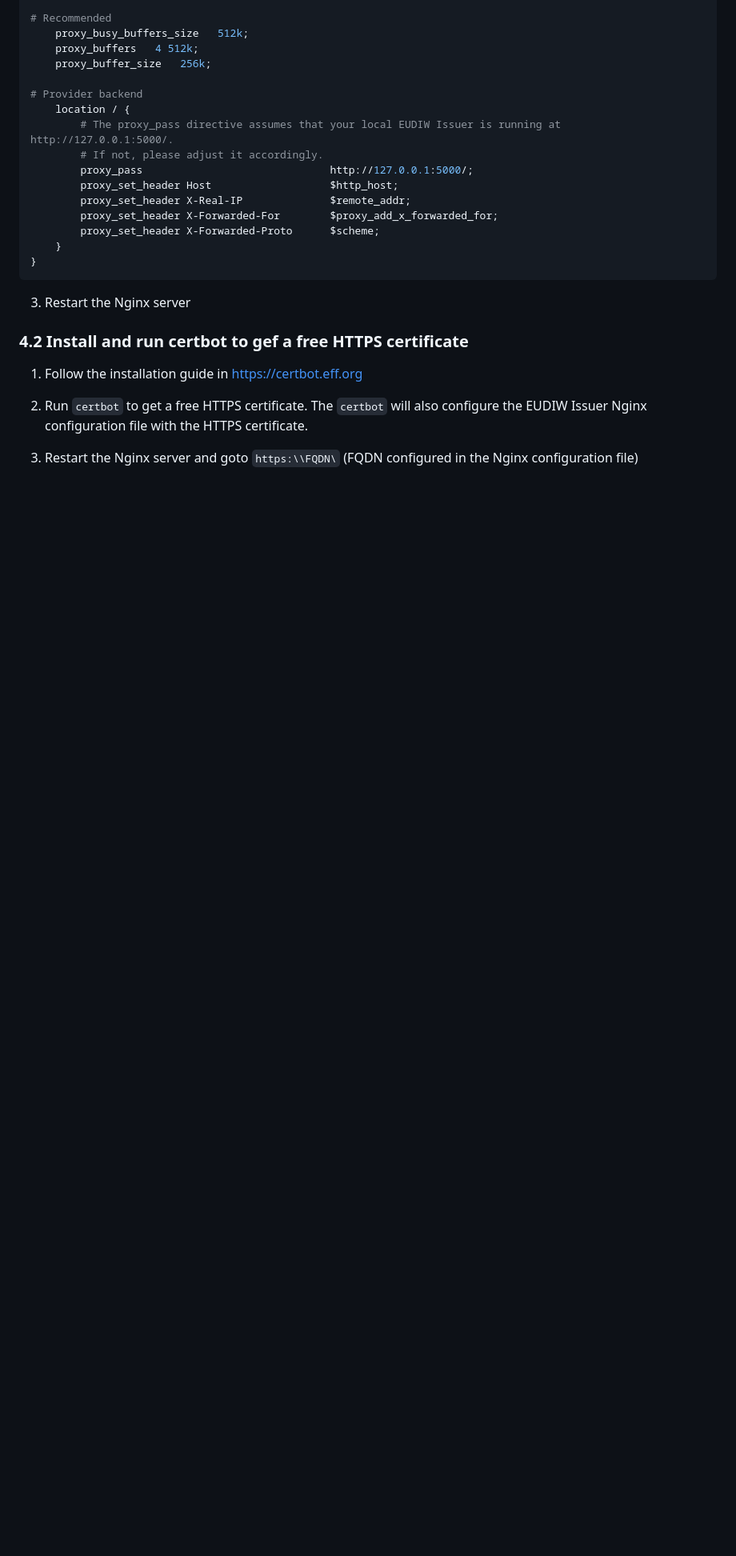
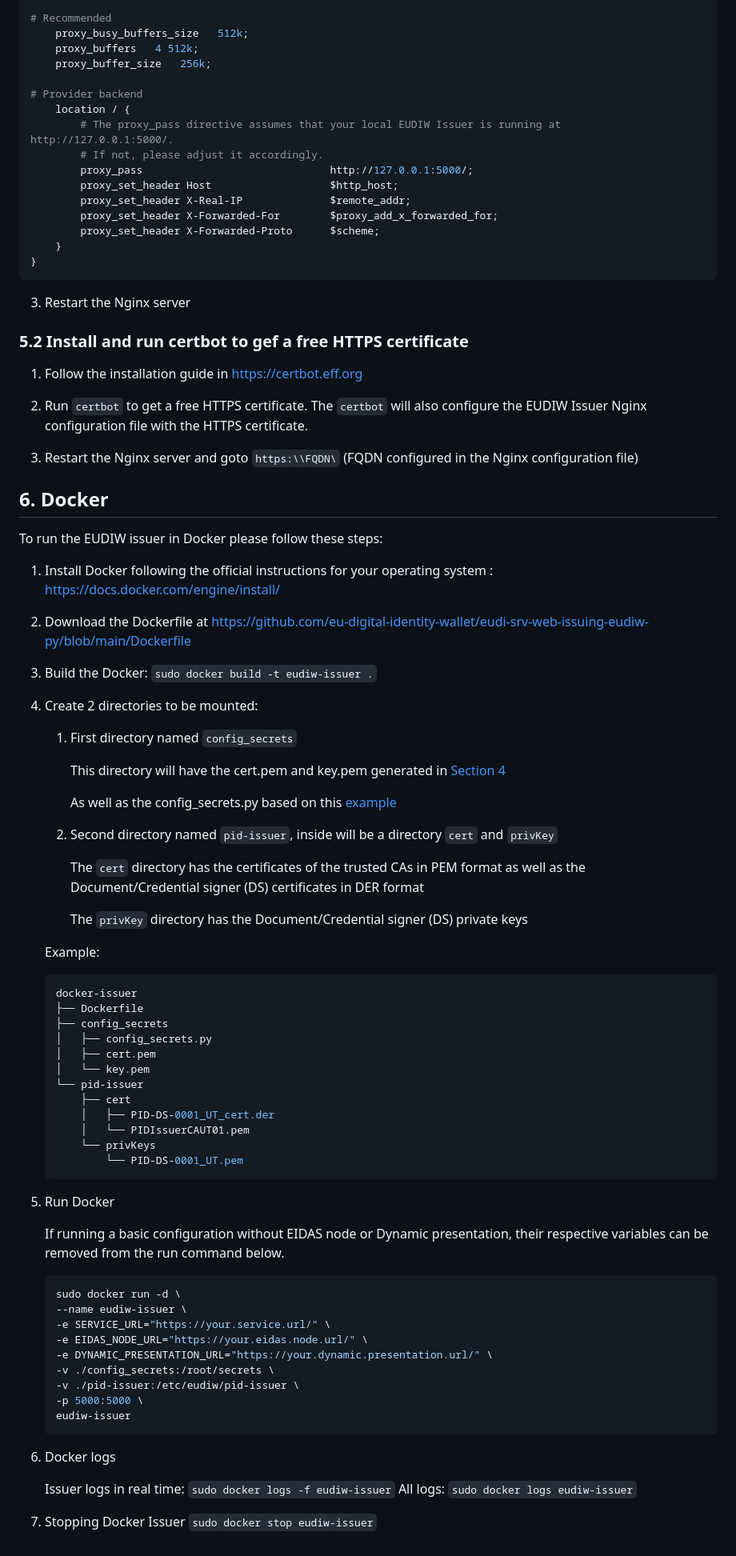
Before and after one commit to eu-digital-identity-wallet/eudi-srv-web-issuing-eudiw-py, a Markdown page: install.md, the part around the change. Shown: that part at 80% size. GitHub-like rendering; blank space fills up the shorter version.

````diff
--- a/install.md
+++ b/install.md
@@ -186,10 +186,79 @@ server {
 3. Restart the Nginx server
 
 
-### 4.2 Install and run certbot to gef a free HTTPS certificate
+### 5.2 Install and run certbot to gef a free HTTPS certificate
 
 1. Follow the installation guide in https://certbot.eff.org
 
 2. Run `certbot` to get a free HTTPS certificate. The `certbot` will also configure the EUDIW Issuer Nginx configuration file with the HTTPS certificate.
 
 3. Restart the Nginx server and goto `https:\\FQDN\` (FQDN configured in the Nginx configuration file)
+
+
+## 6. Docker
+
+To run the EUDIW issuer in Docker please follow these steps:
+
+1. Install Docker following the official instructions for your operating system : <https://docs.docker.com/engine/install/>
+
+2. Download the Dockerfile at <https://github.com/eu-digital-identity-wallet/eudi-srv-web-issuing-eudiw-py/blob/main/Dockerfile>
+
+3. Build the Docker: `sudo docker build -t eudiw-issuer .`
+
+4. Create 2 directories to be mounted:
+
+   1. First directory named `config_secrets`
+
+      This directory will have the cert.pem and key.pem generated in [Section 4](#4-running-your-local-eudiw-issuer-over-https)
+
+      As well as the config_secrets.py based on this [example](app/app_config/__config_secrets.py)
+
+
+   2. Second directory named `pid-issuer`, inside will be a directory `cert` and `privKey`
+
+      The `cert` directory has the certificates of the trusted CAs in PEM format as well as the Document/Credential signer (DS) certificates in DER format
+
+      The `privKey` directory has the Document/Credential signer (DS) private keys
+
+
+    Example:
+
+
+    ```bash
+    docker-issuer
+    ├── Dockerfile
+    ├── config_secrets
+    │   ├── config_secrets.py
+    │   ├── cert.pem
+    │   └── key.pem
+    └── pid-issuer
+        ├── cert
+        │   ├── PID-DS-0001_UT_cert.der
+        │   └── PIDIssuerCAUT01.pem
+        └── privKeys
+            └── PID-DS-0001_UT.pem
+    ```
+
+5. Run Docker
+
+    If running a basic configuration without EIDAS node or Dynamic presentation, their respective variables can be removed from the run command below.
+
+    ```bash
+    sudo docker run -d \
+    --name eudiw-issuer \
+    -e SERVICE_URL="https://your.service.url/" \
+    -e EIDAS_NODE_URL="https://your.eidas.node.url/" \
+    -e DYNAMIC_PRESENTATION_URL="https://your.dynamic.presentation.url/" \
+    -v ./config_secrets:/root/secrets \
+    -v ./pid-issuer:/etc/eudiw/pid-issuer \
+    -p 5000:5000 \
+    eudiw-issuer
+    ```
+
+5. Docker logs
+
+    Issuer logs in real time: `sudo docker logs -f eudiw-issuer`
+    All logs: `sudo docker logs eudiw-issuer`
+
+6. Stopping Docker Issuer
+   `sudo docker stop eudiw-issuer`
````
